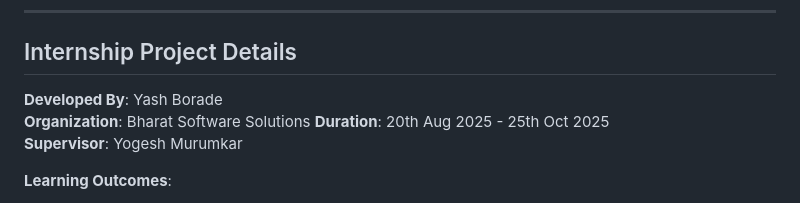
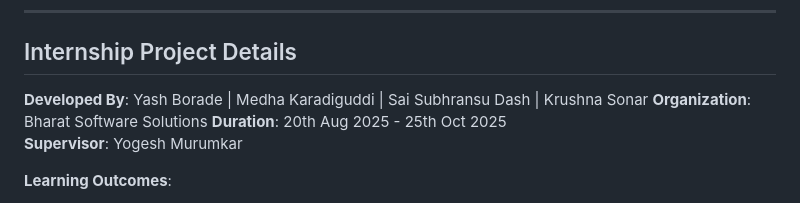
Before and after one commit to YashI2IT/Internship_Task, a Markdown page: README.md, the part around the change. GitHub-like rendering.

```diff
--- a/README.md
+++ b/README.md
@@ -329,7 +329,7 @@ This project is licensed under the MIT License - see the LICENSE file for detail
 
 ## Internship Project Details
 
-**Developed By**: Yash Borade
+**Developed By**: Yash Borade | Medha Karadiguddi | Sai Subhransu Dash | Krushna Sonar
 **Organization**: Bharat Software Solutions
 **Duration**: 20th Aug 2025 - 25th Oct 2025
 **Supervisor**: Yogesh Murumkar
```
